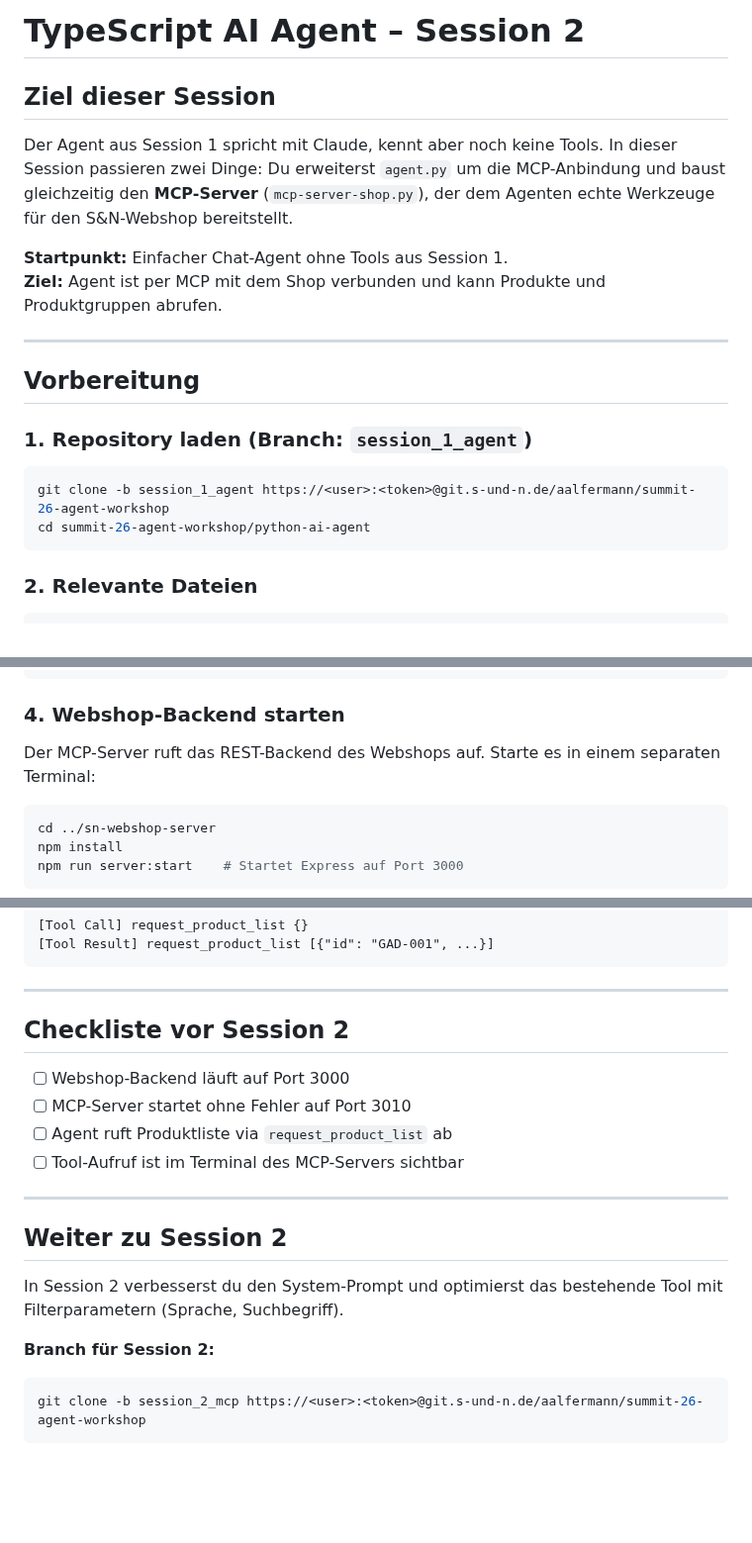
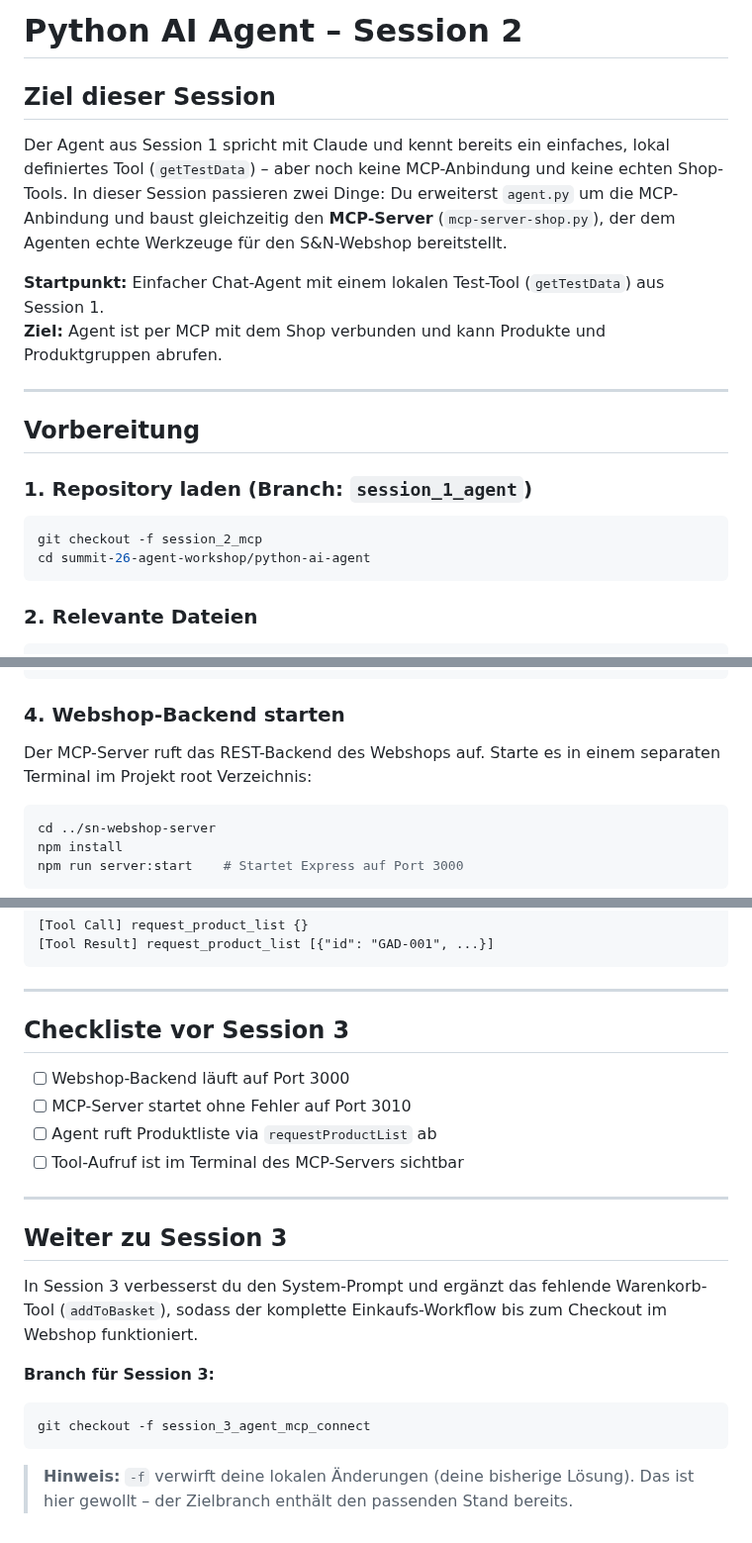
Before and after one commit to Alfer-Star/summit26-agent-mcp-workshop, a Markdown page: python-ai-agent/README.md, 3 parts joined by grey strips. Shown at 99% size. Rendered like a GitHub page; blank space fills up the shorter version.

````diff
--- a/python-ai-agent/README.md
+++ b/python-ai-agent/README.md
@@ -1,10 +1,10 @@
-# TypeScript AI Agent – Session 2
+# Python AI Agent – Session 2
 
 ## Ziel dieser Session
 
-Der Agent aus Session 1 spricht mit Claude, kennt aber noch keine Tools. In dieser Session passieren zwei Dinge: Du erweiterst `agent.py` um die MCP-Anbindung und baust gleichzeitig den **MCP-Server** (`mcp-server-shop.py`), der dem Agenten echte Werkzeuge für den S&N-Webshop bereitstellt.
+Der Agent aus Session 1 spricht mit Claude und kennt bereits ein einfaches, lokal definiertes Tool (`getTestData`) – aber noch keine MCP-Anbindung und keine echten Shop-Tools. In dieser Session passieren zwei Dinge: Du erweiterst `agent.py` um die MCP-Anbindung und baust gleichzeitig den **MCP-Server** (`mcp-server-shop.py`), der dem Agenten echte Werkzeuge für den S&N-Webshop bereitstellt.
 
-**Startpunkt:** Einfacher Chat-Agent ohne Tools aus Session 1.
+**Startpunkt:** Einfacher Chat-Agent mit einem lokalen Test-Tool (`getTestData`) aus Session 1.
 **Ziel:** Agent ist per MCP mit dem Shop verbunden und kann Produkte und Produktgruppen abrufen.
 
 ---
@@ -14,7 +14,7 @@ Der Agent aus Session 1 spricht mit Claude, kennt aber noch keine Tools. In dies
 ### 1. Repository laden (Branch: `session_1_agent`)
 
 ```bash
-git clone -b session_1_agent https://<user>:<token>@git.s-und-n.de/aalfermann/summit-26-agent-workshop
+git checkout -f session_2_mcp
 cd summit-26-agent-workshop/python-ai-agent
 ```
 
@@ -39,7 +39,7 @@ uv sync
 
 ### 4. Webshop-Backend starten
 
-Der MCP-Server ruft das REST-Backend des Webshops auf. Starte es in einem separaten Terminal:
+Der MCP-Server ruft das REST-Backend des Webshops auf. Starte es in einem separaten Terminal im Projekt root Verzeichnis:
 
 ```bash
 cd ../sn-webshop-server
@@ -278,21 +246,23 @@ Du siehst dann im Agenten-Terminal z.B.:
 
 ---
 
-## Checkliste vor Session 2
+## Checkliste vor Session 3
 
 - [ ] Webshop-Backend läuft auf Port 3000
 - [ ] MCP-Server startet ohne Fehler auf Port 3010
-- [ ] Agent ruft Produktliste via `request_product_list` ab
+- [ ] Agent ruft Produktliste via `requestProductList` ab
 - [ ] Tool-Aufruf ist im Terminal des MCP-Servers sichtbar
 
 ---
 
-## Weiter zu Session 2
+## Weiter zu Session 3
 
-In Session 2 verbesserst du den System-Prompt und optimierst das bestehende Tool mit Filterparametern (Sprache, Suchbegriff).
+In Session 3 verbesserst du den System-Prompt und ergänzt das fehlende Warenkorb-Tool (`addToBasket`), sodass der komplette Einkaufs-Workflow bis zum Checkout im Webshop funktioniert.
 
-**Branch für Session 2:**
+**Branch für Session 3:**
 
 ```bash
-git clone -b session_2_mcp https://<user>:<token>@git.s-und-n.de/aalfermann/summit-26-agent-workshop
+git checkout -f session_3_agent_mcp_connect
 ```
+
+> **Hinweis:** `-f` verwirft deine lokalen Änderungen (deine bisherige Lösung). Das ist hier gewollt – der Zielbranch enthält den passenden Stand bereits.
````
Also changed, not shown: other parts of python-ai-agent/README.md (+21 -53 lines).
